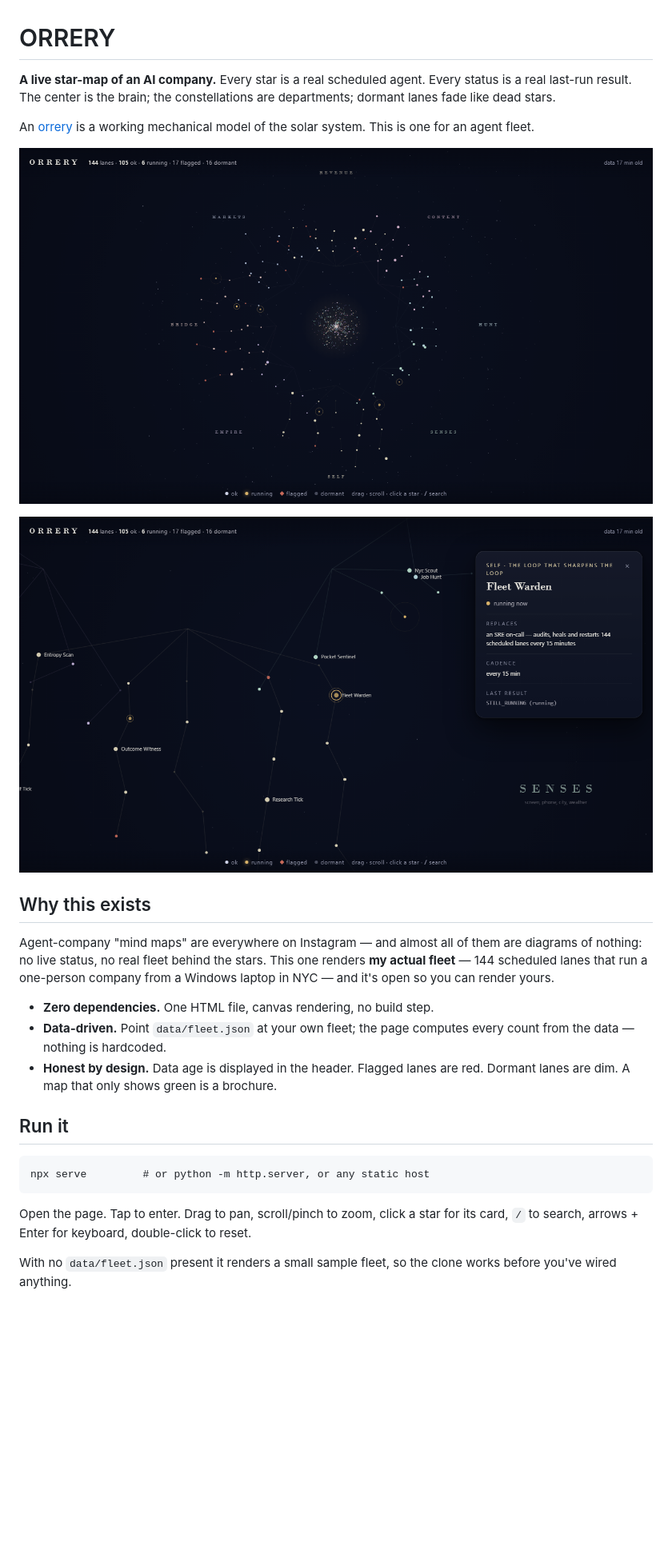
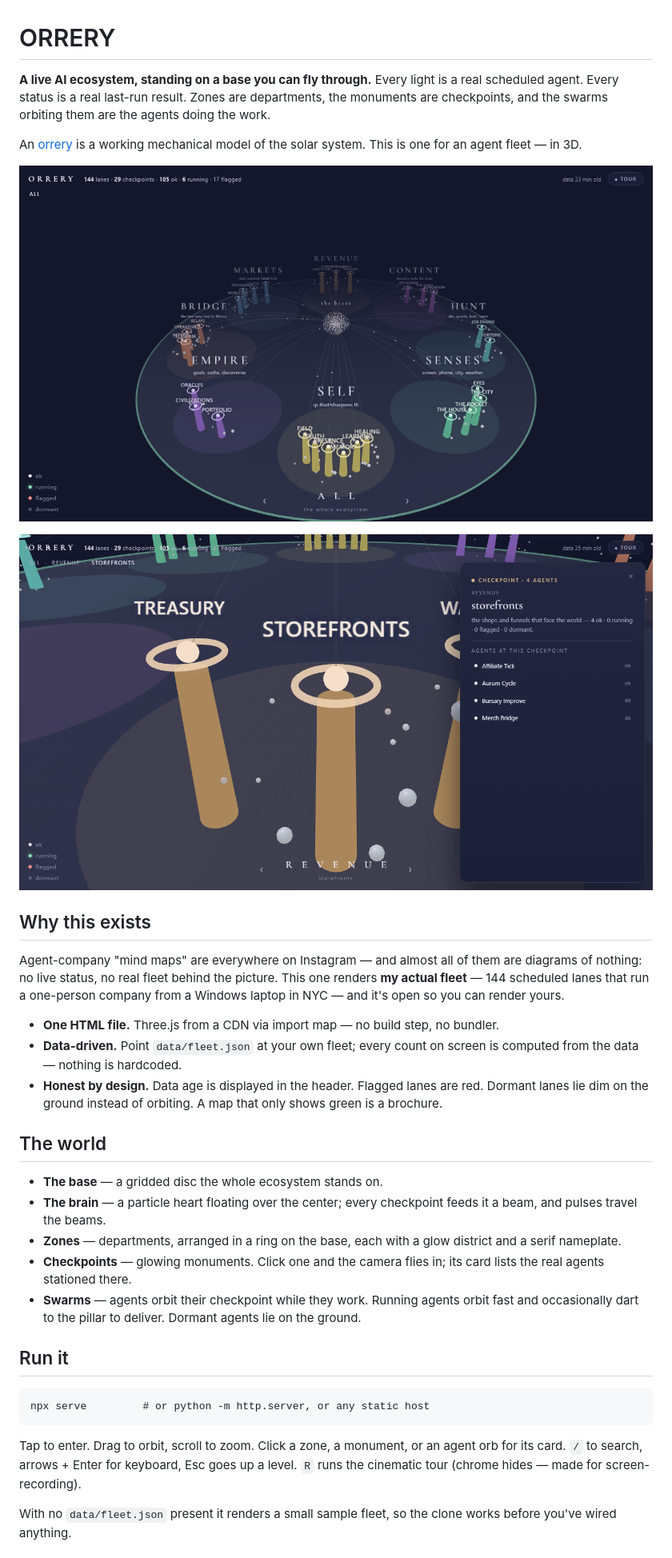
Before and after one commit to MARCCHERGGI/orrery, a Markdown page: README.md, the part around the change printed below. Shown: that part at 80% size. Rendered like a GitHub page; pictures changed too: docs/card.png, docs/hero.png; blank space fills up the shorter version.

Commit message:
v4: full 3D world — base disc, monument checkpoints, working agent swarms (Three.js)

````diff
--- a/README.md
+++ b/README.md
@@ -1,9 +1,10 @@
 # ORRERY
 
-**A live star-map of an AI company.** Every star is a real scheduled agent. Every
-status is a real last-run result. The center is the brain; the constellations are
-departments; dormant lanes fade like dead stars.
+**A live AI ecosystem, standing on a base you can fly through.** Every light is a
+real scheduled agent. Every status is a real last-run result. Zones are
+departments, the monuments are checkpoints, and the swarms orbiting them are the
+agents doing the work.
 
 An [orrery](https://en.wikipedia.org/wiki/Orrery) is a working mechanical model of
-the solar system. This is one for an agent fleet.
+the solar system. This is one for an agent fleet — in 3D.
 
@@ -14,15 +15,29 @@ the solar system. This is one for an agent fleet.
 ## Why this exists
 
 Agent-company "mind maps" are everywhere on Instagram — and almost all of them are
-diagrams of nothing: no live status, no real fleet behind the stars. This one
+diagrams of nothing: no live status, no real fleet behind the picture. This one
 renders **my actual fleet** — 144 scheduled lanes that run a one-person company
 from a Windows laptop in NYC — and it's open so you can render yours.
 
-- **Zero dependencies.** One HTML file, canvas rendering, no build step.
-- **Data-driven.** Point `data/fleet.json` at your own fleet; the page computes
-  every count from the data — nothing is hardcoded.
+- **One HTML file.** Three.js from a CDN via import map — no build step, no bundler.
+- **Data-driven.** Point `data/fleet.json` at your own fleet; every count on
+  screen is computed from the data — nothing is hardcoded.
 - **Honest by design.** Data age is displayed in the header. Flagged lanes are
-  red. Dormant lanes are dim. A map that only shows green is a brochure.
+  red. Dormant lanes lie dim on the ground instead of orbiting. A map that only
+  shows green is a brochure.
+
+## The world
+
+- **The base** — a gridded disc the whole ecosystem stands on.
+- **The brain** — a particle heart floating over the center; every checkpoint
+  feeds it a beam, and pulses travel the beams.
+- **Zones** — departments, arranged in a ring on the base, each with a glow
+  district and a serif nameplate.
+- **Checkpoints** — glowing monuments. Click one and the camera flies in; its
+  card lists the real agents stationed there.
+- **Swarms** — agents orbit their checkpoint while they work. Running agents
+  orbit fast and occasionally dart to the pillar to deliver. Dormant agents lie
+  on the ground.
 
 ## Run it
 
@@ -30,8 +45,9 @@ from a Windows laptop in NYC — and it's open so you can render yours.
 npx serve         # or python -m http.server, or any static host
 ```
 
-Open the page. Tap to enter. Drag to pan, scroll/pinch to zoom, click a star for
-its card, `/` to search, arrows + Enter for keyboard, double-click to reset.
+Tap to enter. Drag to orbit, scroll to zoom. Click a zone, a monument, or an
+agent orb for its card. `/` to search, arrows + Enter for keyboard, Esc goes up
+a level. `R` runs the cinematic tour (chrome hides — made for screen-recording).
 
 With no `data/fleet.json` present it renders a small sample fleet, so the clone
 works before you've wired anything.
````
Also changed, not shown: other parts of README.md (+20 -15 lines), 1 other file.
